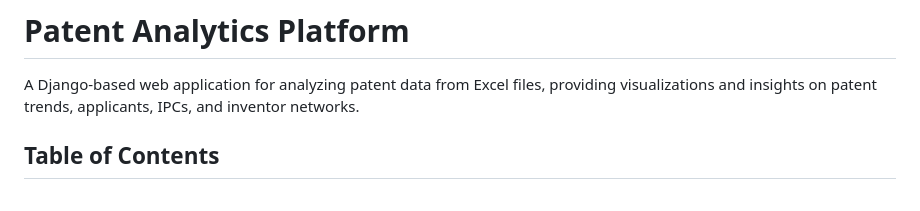
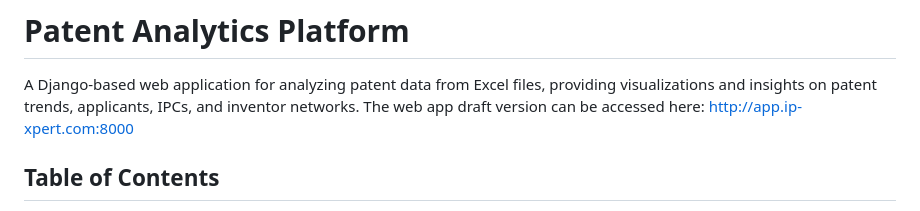
Before and after one commit to WernerDJ/Patent_analytics, a Markdown page: README.md, the part around the change. GitHub-like rendering.

Commit message:
Update README with draft web app link
Added link to the draft version of the web app.

```diff
--- a/README.md
+++ b/README.md
@@ -1,6 +1,7 @@
 # Patent Analytics Platform
 
 A Django-based web application for analyzing patent data from Excel files, providing visualizations and insights on patent trends, applicants, IPCs, and inventor networks.
+The web app draft version can be accessed here: http://app.ip-xpert.com:8000
 
 ## Table of Contents
 - [Overview](#overview)
```
